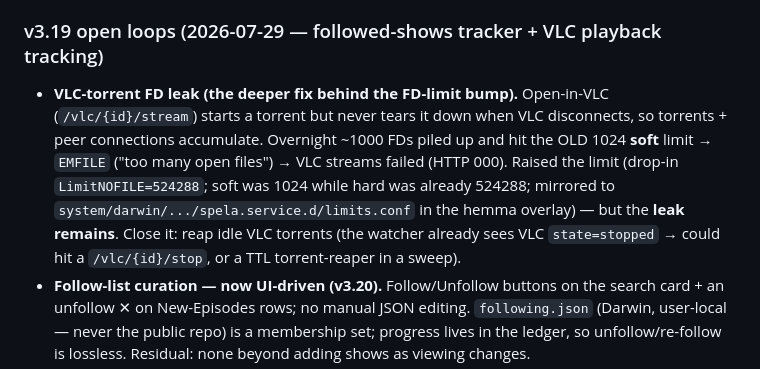
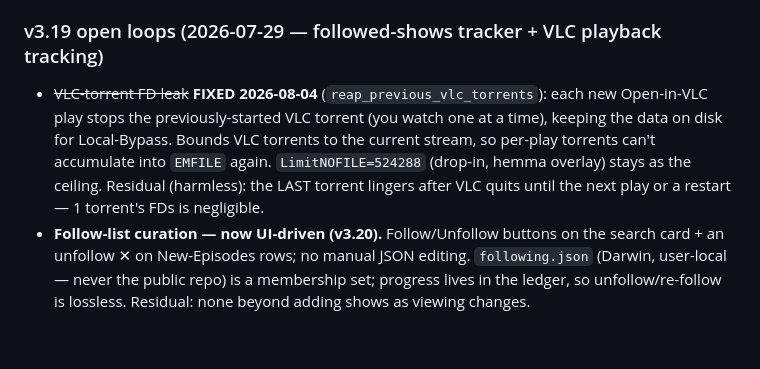
Before and after one commit to semikolon/spela, a Markdown page: TODO.md, the part around the change. GitHub-like rendering; blank space fills up the shorter version.

```diff
--- a/TODO.md
+++ b/TODO.md
@@ -21,7 +21,7 @@ Check librqbit for a sequential / first-last-piece priority API; else the FileSt
 - **VLC now-view liveness/ending.** It does NOT auto-clear on `!vlc_active` (that flag is only fresh ~30s after VLC's last byte fetch — a buffered-ahead quiet VLC would look "ended"). The user stops via the Stop button. If a cleaner auto-end is wanted, gate on "position not advancing AND /status quiet > ~3min".
 
 ### v3.19 open loops (2026-07-29 — followed-shows tracker + VLC playback tracking)
-- **VLC-torrent FD leak (the deeper fix behind the FD-limit bump).** Open-in-VLC (`/vlc/{id}/stream`) starts a torrent but never tears it down when VLC disconnects, so torrents + peer connections accumulate. Overnight ~1000 FDs piled up and hit the OLD 1024 **soft** limit → `EMFILE` ("too many open files") → VLC streams failed (HTTP 000). Raised the limit (drop-in `LimitNOFILE=524288`; soft was 1024 while hard was already 524288; mirrored to `system/darwin/.../spela.service.d/limits.conf` in the hemma overlay) — but the **leak remains**. Close it: reap idle VLC torrents (the watcher already sees VLC `state=stopped` → could hit a `/vlc/{id}/stop`, or a TTL torrent-reaper in a sweep).
+- ~~VLC-torrent FD leak~~ **FIXED 2026-08-04** (`reap_previous_vlc_torrents`): each new Open-in-VLC play stops the previously-started VLC torrent (you watch one at a time), keeping the data on disk for Local-Bypass. Bounds VLC torrents to the current stream, so per-play torrents can't accumulate into `EMFILE` again. `LimitNOFILE=524288` (drop-in, hemma overlay) stays as the ceiling. Residual (harmless): the LAST torrent lingers after VLC quits until the next play or a restart — 1 torrent's FDs is negligible.
 - **Follow-list curation — now UI-driven (v3.20).** Follow/Unfollow buttons on the search card + an unfollow ✕ on New-Episodes rows; no manual JSON editing. `following.json` (Darwin, user-local — never the public repo) is a membership set; progress lives in the ledger, so unfollow/re-follow is lossless. Residual: none beyond adding shows as viewing changes.
 - **VLC watcher end-to-end validation.** Confirm on a real VLC watch that `/position` syncs the resume HWM live + completion auto-marks (heartbeat in `~/.local/share/spela-vlc-bridge.log`).
 - **VLC web-interface persistence.** Verify `vlcrc extraintf=http` + `http-password` survive normal VLC quits (VLC rewrites `vlcrc` on quit — it may need re-setting or a guard).
```
Also changed, not shown: CLAUDE.md (+2 -2 lines).
